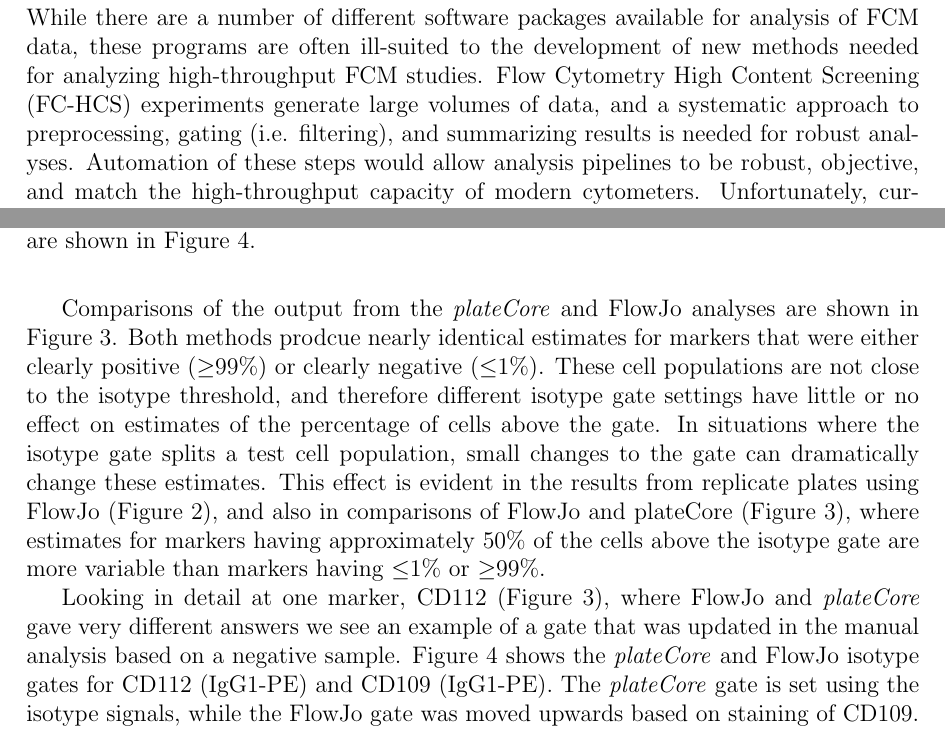
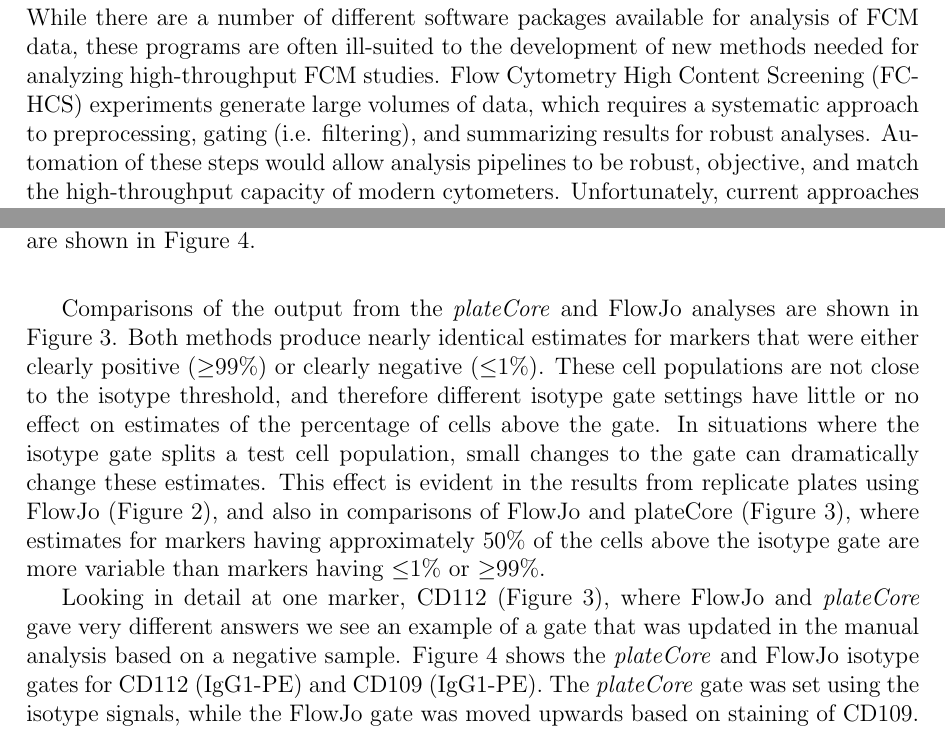
Before and after one commit to bioc/plateCore, a LaTeX document (paper/outline.tex): two parts of pages 3 and 7 of 12, joined at a grey line, cut so that both start at the same text. Compiled offline with pdfLaTeX; a LaTeX package or settings file that is missing is left out.

Commit message:
Fixed typos.
git-svn-id: file:///home/git/hedgehog.fhcrc.org/bioconductor/trunk/madman/Rpacks/plateCore@38323 bc3139a8-67e5-0310-9ffc-ced21a209358

```diff
--- a/paper/outline.tex
+++ b/paper/outline.tex
@@ -53,10 +53,10 @@ We show that the expression values for markers characterized using
 While there are a number of different software packages available for analysis
 of FCM data, these programs are often ill-suited to the development of new
 methods needed for analyzing high-throughput FCM studies. Flow Cytometry High
-Content Screening (FC-HCS) experiments generate large volumes of data, and a
-systematic approach to preprocessing, gating (i.e. filtering), and summarizing
-results is needed for robust analyses. Automation of these steps would allow
-analysis pipelines to be robust, objective, and match the high-throughput
+Content Screening (FC-HCS) experiments generate large volumes of data,
+which requires a systematic approach to preprocessing, gating (i.e. filtering),
+and summarizing results for robust analyses. Automation of these steps would
+allow analysis pipelines to be robust, objective, and match the high-throughput
 capacity of modern cytometers. Unfortunately, current approaches to FC-HCS
 analysis are semi-automated at best, and they often require significant
 subjective and error-prone manual intervention to identify cells of interest
@@ -258,7 +258,7 @@ advances in model-based clustering methods, such as those in
 automated gating.
 
 Comparisons of the output from the \Rpackage{plateCore} and FlowJo analyses are
-shown in Figure~\ref{fig:pcVSman}. Both methods prodcue nearly identical
+shown in Figure~\ref{fig:pcVSman}. Both methods produce nearly identical
 estimates for markers that were either clearly positive ($\ge$99\%) or clearly
 negative ($\le$1\%). These cell populations are not close to the isotype
 threshold, and therefore different isotype gate settings have little or no
@@ -275,7 +275,7 @@ Looking in detail at one marker, CD112 (Figure~\ref{fig:pcVSman}), where FlowJo
 and \Rpackage{plateCore} gave very different answers we see an example of a
 gate that was updated in the manual analysis based on a negative sample.
 Figure~\ref{fig:pcVSman2} shows the \Rpackage{plateCore} and FlowJo isotype
-gates for CD112 (IgG1-PE) and CD109 (IgG1-PE). The \Rpackage{plateCore} gate is
+gates for CD112 (IgG1-PE) and CD109 (IgG1-PE). The \Rpackage{plateCore} gate was
 set using the isotype signals, while the FlowJo gate was moved upwards based
 on staining of CD109.
 
```
Also changed, not shown: paper/outline.tex (18 more changed lines).
